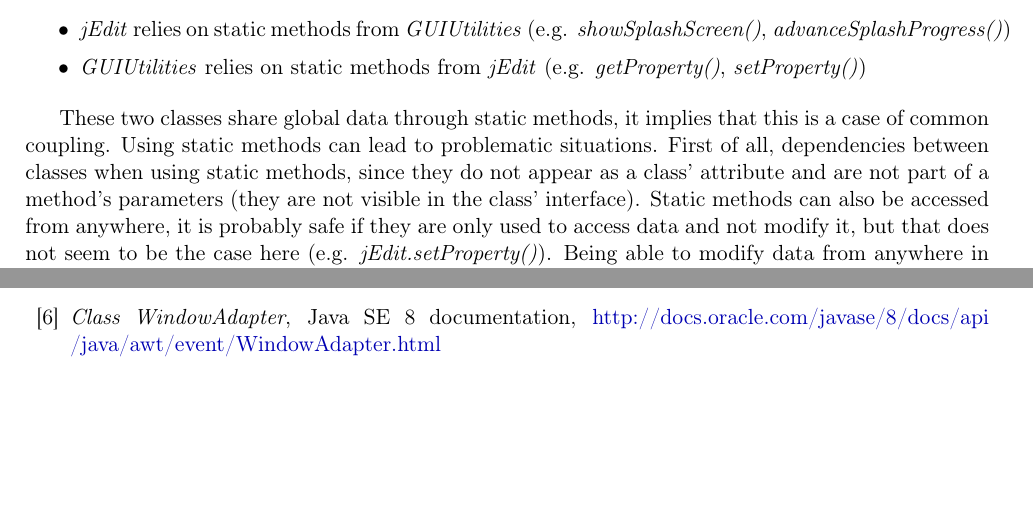
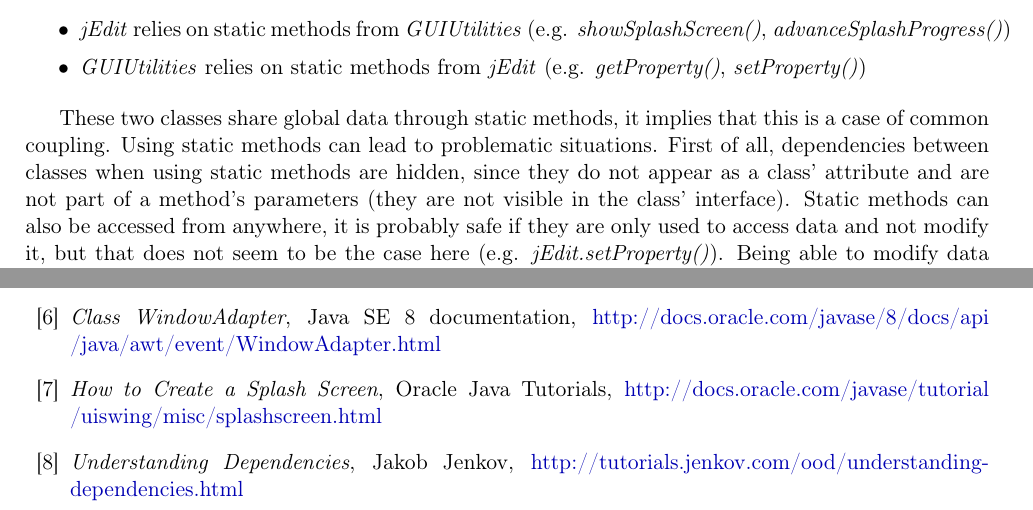
Before and after one commit to ObsidianWitch/eduinfoy80a1, a LaTeX document (report/main.tex, which reads report/ex3.tex): two parts of pages 10 and 11 of 11, joined at a grey line, cut so that both start at the same text, the shorter picture padded with empty space. Compiled offline with pdfLaTeX.

Commit message:
ex3 references

```diff
--- a/report/ex3.tex
+++ b/report/ex3.tex
@@ -118,9 +117,9 @@
 These two classes share global data through static methods, it implies
 that this is a case of common coupling. Using static methods can lead to
 problematic situations. First of all, dependencies between classes when
-using static methods, since they do not appear as a class' attribute and
-are not part of a method's parameters (they are not visible in the
-class' interface). Static methods can also be accessed from anywhere, it % TODO ref http://tutorials.jenkov.com/ood/understanding-dependencies.html
+using static methods are hidden, since they do not appear as a class' attribute
+and are not part of a method's parameters (they are not visible in the
+class' interface). Static methods can also be accessed from anywhere, it
 is probably safe if they are only used to access data and not modify it,
 but that does not seem to be the case here (e.g.
 \emph{jEdit.setProperty()}). Being able to modify data from anywhere in
@@ -131,7 +130,6 @@
 
 Below are some ideas to reduce coupling between these 2 classes :
 
-% TODO find more ideas
 \begin{itemize}\itemsep1pt
     \item get rid of \emph{GUIUtilities}, and use some other way of handling UI
     (previously talked about UI generated from XML files);
--- a/report/main.tex
+++ b/report/main.tex
@@ -131,6 +131,10 @@
 \bibitem{cite:soAdapterDiff} \emph{How do the Proxy, Decorator, Adapter, and Bridge Patterns differ?}, Stack Overflow, \href{https://stackoverflow.com/questions/350404/how-do-the-proxy-decorator-adapter-and-bridge-patterns-differ}{https://stackoverflow.com/questions/350404/how-do-the-proxy-decorator-adapter-and-bridge-patterns-differ}
 
 \bibitem{cite:javaDocWindowAdapter} \emph{Class WindowAdapter}, Java SE 8 documentation, \href{http://docs.oracle.com/javase/8/docs/api/java/awt/event/WindowAdapter.html}{http://docs.oracle.com/javase/8/docs/api /java/awt/event/WindowAdapter.html}
+
+\bibitem{cite:swingSplash} \emph{How to Create a Splash Screen}, Oracle Java Tutorials, \href{http://docs.oracle.com/javase/tutorial/uiswing/misc/splashscreen.html}{http://docs.oracle.com/javase/tutorial /uiswing/misc/splashscreen.html}
+
+\bibitem{cite:jenkovDependencies} \emph{Understanding Dependencies}, Jakob Jenkov, \href{http://tutorials.jenkov.com/ood/understanding-dependencies.html}{http://tutorials.jenkov.com/ood/understanding-dependencies.html}
 \end{thebibliography}
 
 \end{document}
```
Also changed, not shown: report/ex3.tex (5 more changed lines).
